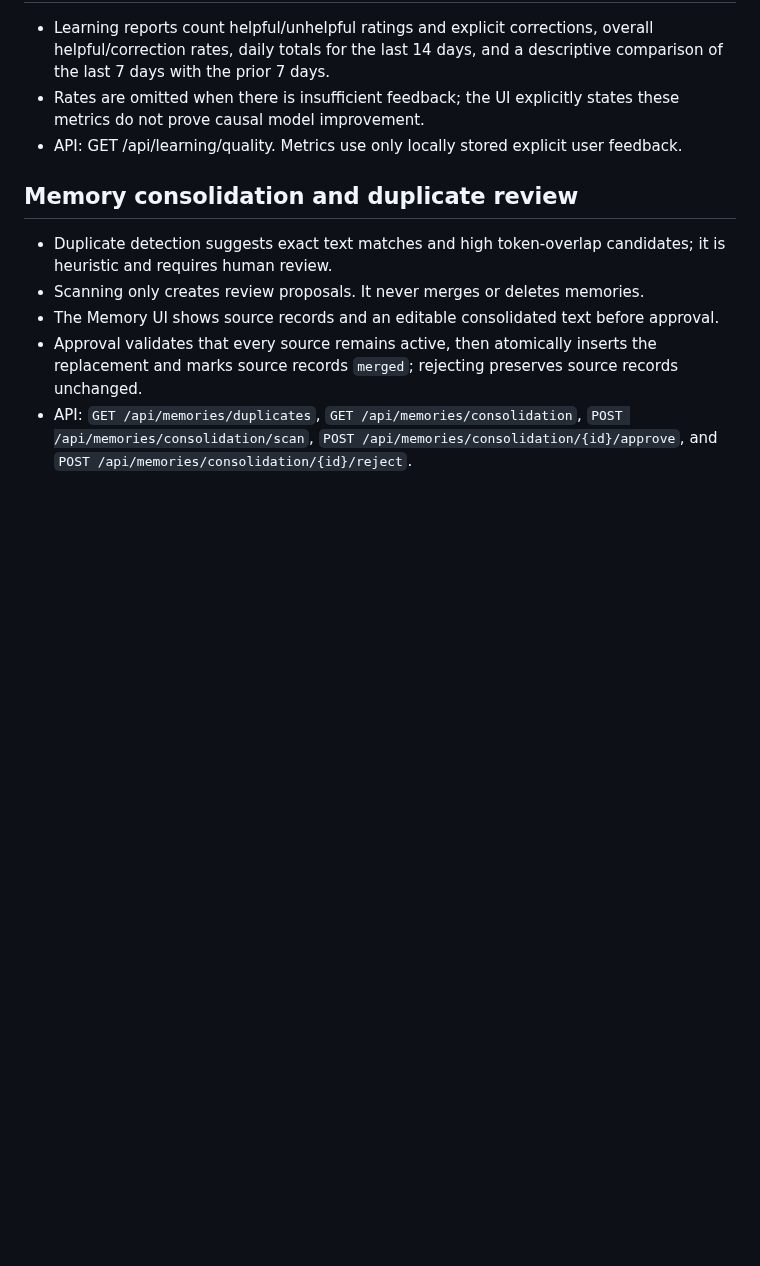
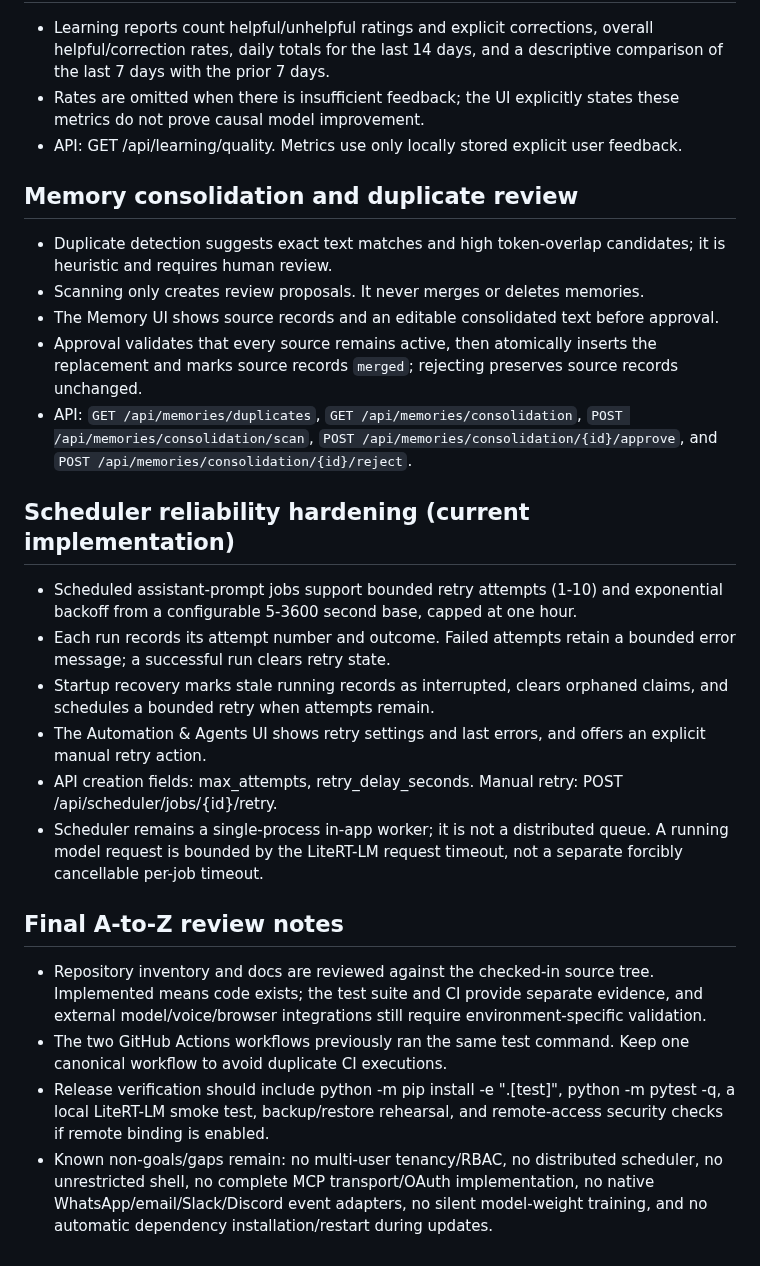
Before and after one commit to abdulraheemnohri/Nano-AI, a Markdown page: docs/A_TO_Z_AUDIT.md, the part around the change. Drawn GitHub-style; blank space fills up the shorter version.

Commit message:
Update A-to-Z audit with scheduler reliability and final review notes

```diff
--- a/docs/A_TO_Z_AUDIT.md
+++ b/docs/A_TO_Z_AUDIT.md
@@ -81,3 +81,20 @@ Audit scope: current `main` source tree. This inventory distinguishes implemente
 - The Memory UI shows source records and an editable consolidated text before approval.
 - Approval validates that every source remains active, then atomically inserts the replacement and marks source records `merged`; rejecting preserves source records unchanged.
 - API: `GET /api/memories/duplicates`, `GET /api/memories/consolidation`, `POST /api/memories/consolidation/scan`, `POST /api/memories/consolidation/{id}/approve`, and `POST /api/memories/consolidation/{id}/reject`.
+
+
+## Scheduler reliability hardening (current implementation)
+
+- Scheduled assistant-prompt jobs support bounded retry attempts (1-10) and exponential backoff from a configurable 5-3600 second base, capped at one hour.
+- Each run records its attempt number and outcome. Failed attempts retain a bounded error message; a successful run clears retry state.
+- Startup recovery marks stale running records as interrupted, clears orphaned claims, and schedules a bounded retry when attempts remain.
+- The Automation & Agents UI shows retry settings and last errors, and offers an explicit manual retry action.
+- API creation fields: max_attempts, retry_delay_seconds. Manual retry: POST /api/scheduler/jobs/{id}/retry.
+- Scheduler remains a single-process in-app worker; it is not a distributed queue. A running model request is bounded by the LiteRT-LM request timeout, not a separate forcibly cancellable per-job timeout.
+
+## Final A-to-Z review notes
+
+- Repository inventory and docs are reviewed against the checked-in source tree. Implemented means code exists; the test suite and CI provide separate evidence, and external model/voice/browser integrations still require environment-specific validation.
+- The two GitHub Actions workflows previously ran the same test command. Keep one canonical workflow to avoid duplicate CI executions.
+- Release verification should include python -m pip install -e ".[test]", python -m pytest -q, a local LiteRT-LM smoke test, backup/restore rehearsal, and remote-access security checks if remote binding is enabled.
+- Known non-goals/gaps remain: no multi-user tenancy/RBAC, no distributed scheduler, no unrestricted shell, no complete MCP transport/OAuth implementation, no native WhatsApp/email/Slack/Discord event adapters, no silent model-weight training, and no automatic dependency installation/restart during updates.
```
